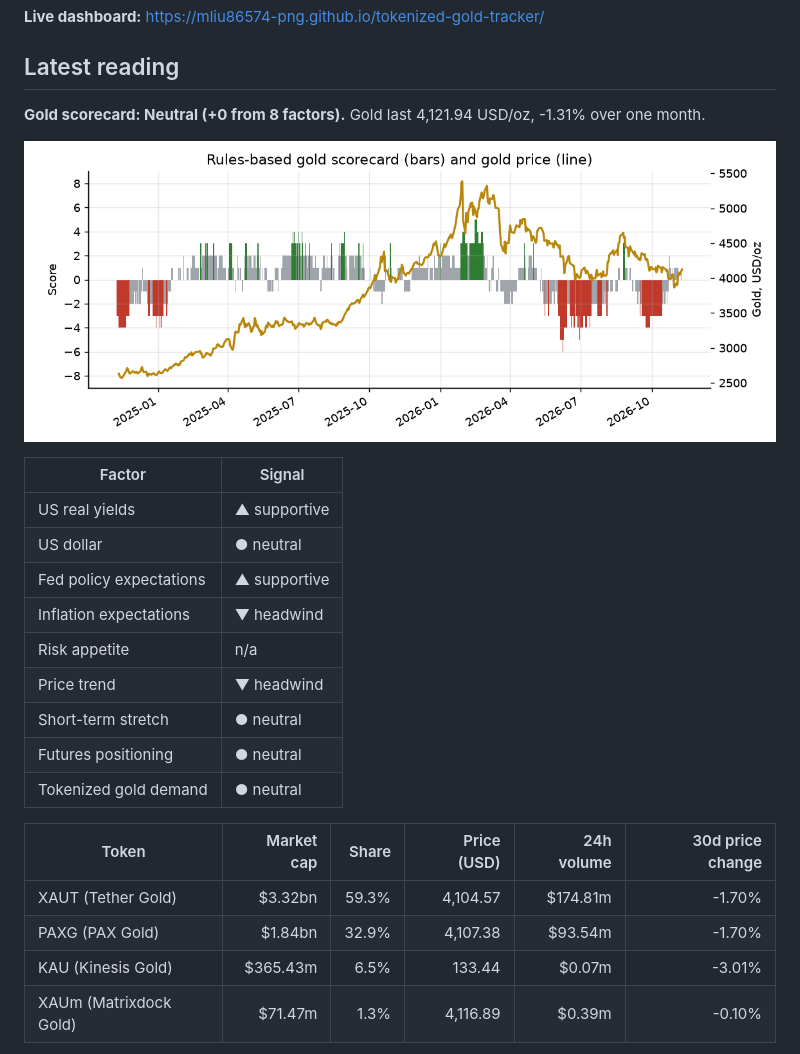
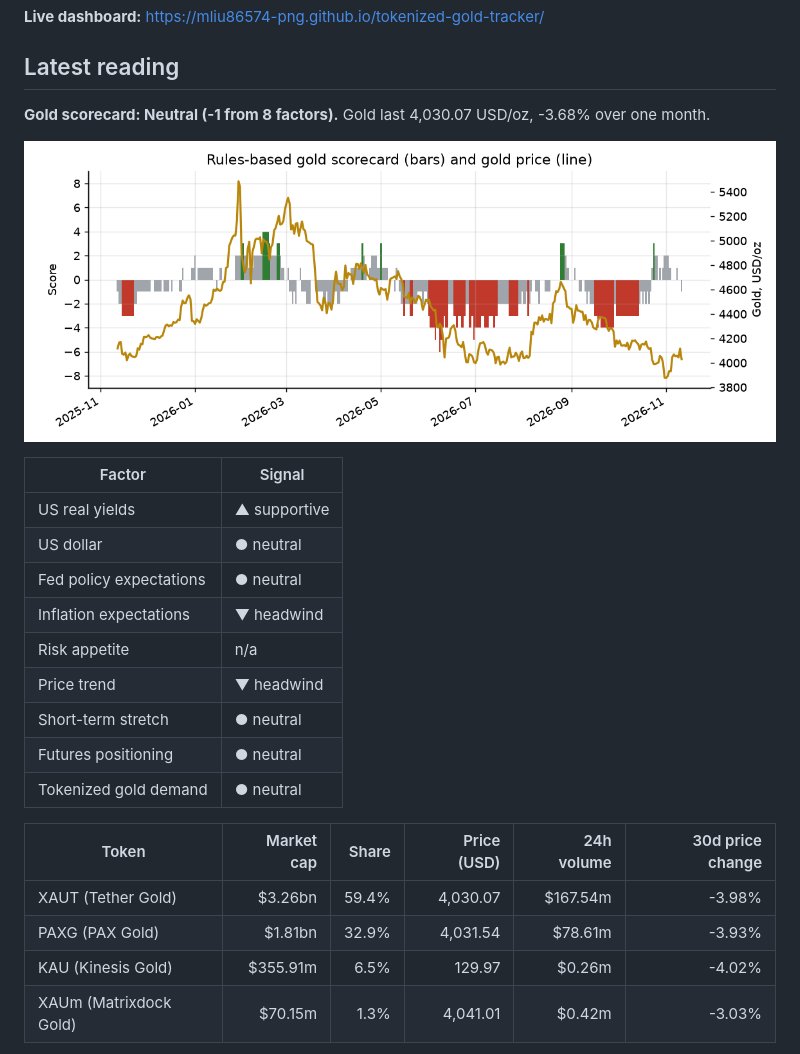
Before and after one commit to mliu86574-png/tokenized-gold-tracker, a Markdown page: README.md, the part around one of its changes. Rendered like a GitHub page; pictures changed too: docs/img/scorecard.png.

Commit message:
Daily data update

```diff
--- a/README.md
+++ b/README.md
@@ -9,7 +9,7 @@ A daily, fully automated dashboard that puts gold in its macro context: a transp
 ## Latest reading
 
 <!-- SNAPSHOT:START -->
-**Gold scorecard: Neutral (+0 from 8 factors).** Gold last 4,121.94 USD/oz, -1.31% over one month.
+**Gold scorecard: Neutral (-1 from 8 factors).** Gold last 4,030.07 USD/oz, -3.68% over one month.
 
 ![Scorecard](docs/img/scorecard.png)
 
@@ -17,7 +17,7 @@ A daily, fully automated dashboard that puts gold in its macro context: a transp
 |---|---|
 | US real yields | ▲ supportive |
 | US dollar | ● neutral |
-| Fed policy expectations | ▲ supportive |
+| Fed policy expectations | ● neutral |
 | Inflation expectations | ▼ headwind |
 | Risk appetite | n/a |
 | Price trend | ▼ headwind |
@@ -27,8 +27,8 @@ A daily, fully automated dashboard that puts gold in its macro context: a transp
 
 | Token | Market cap | Share | Price (USD) | 24h volume | 30d price change |
 |---|---:|---:|---:|---:|---:|
-| XAUT (Tether Gold) | $3.32bn | 59.3% | 4,104.57 | $174.81m | -1.70% |
-| PAXG (PAX Gold) | $1.84bn | 32.9% | 4,107.38 | $93.54m | -1.70% |
-| KAU (Kinesis Gold) | $365.43m | 6.5% | 133.44 | $0.07m | -3.01% |
-| XAUm (Matrixdock Gold) | $71.47m | 1.3% | 4,116.89 | $0.39m | -0.10% |
+| XAUT (Tether Gold) | $3.26bn | 59.4% | 4,030.07 | $167.54m | -3.98% |
+| PAXG (PAX Gold) | $1.81bn | 32.9% | 4,031.54 | $78.61m | -3.93% |
+| KAU (Kinesis Gold) | $355.91m | 6.5% | 129.97 | $0.26m | -4.02% |
+| XAUm (Matrixdock Gold) | $70.15m | 1.3% | 4,041.01 | $0.42m | -3.03% |
 
```
Also changed, not shown: other parts of README.md (+1 -1 lines), 14 other files.
